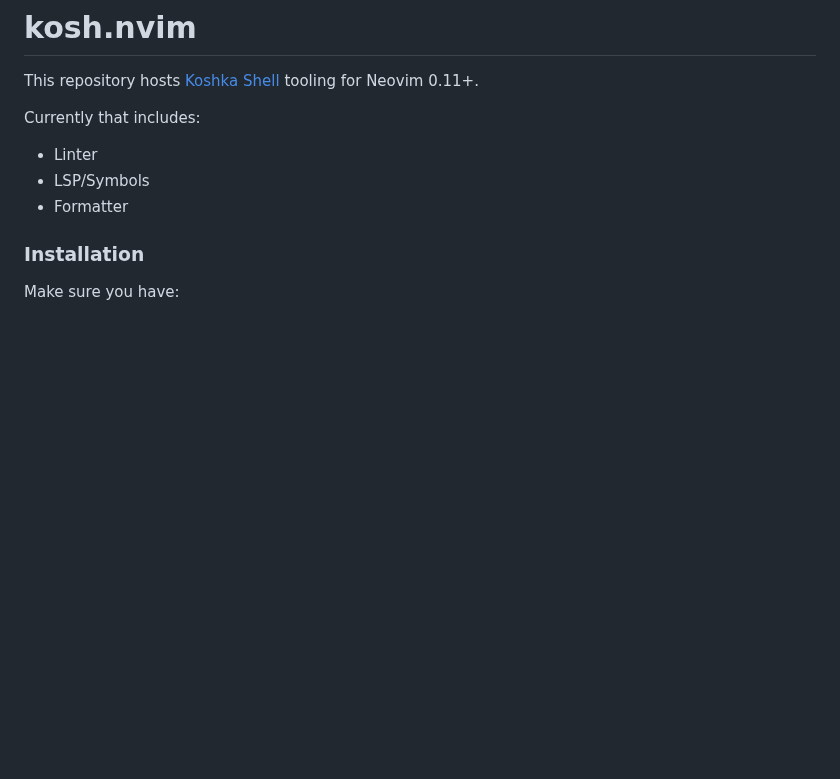
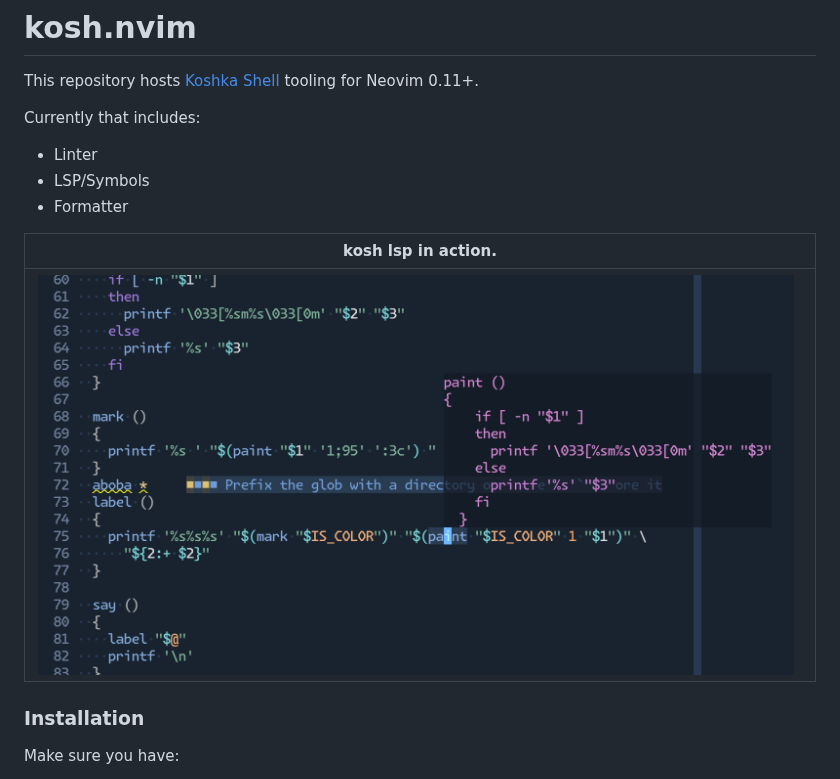
Before and after one commit to fennec-support/kosh.nvim, a Markdown page: README.md, the part around the change. Drawn GitHub-style; pictures changed too: assets/screenshot.png (added); blank space fills up the shorter version.

Commit message:
Add a screenshot

```diff
--- a/README.md
+++ b/README.md
@@ -7,6 +7,10 @@ Currently that includes:
 - Linter
 - LSP/Symbols
 - Formatter
+
+| kosh lsp in action. |
+| - |
+| <img src="assets/screenshot.png" width=99% /> |
 
 ### Installation
 
```
